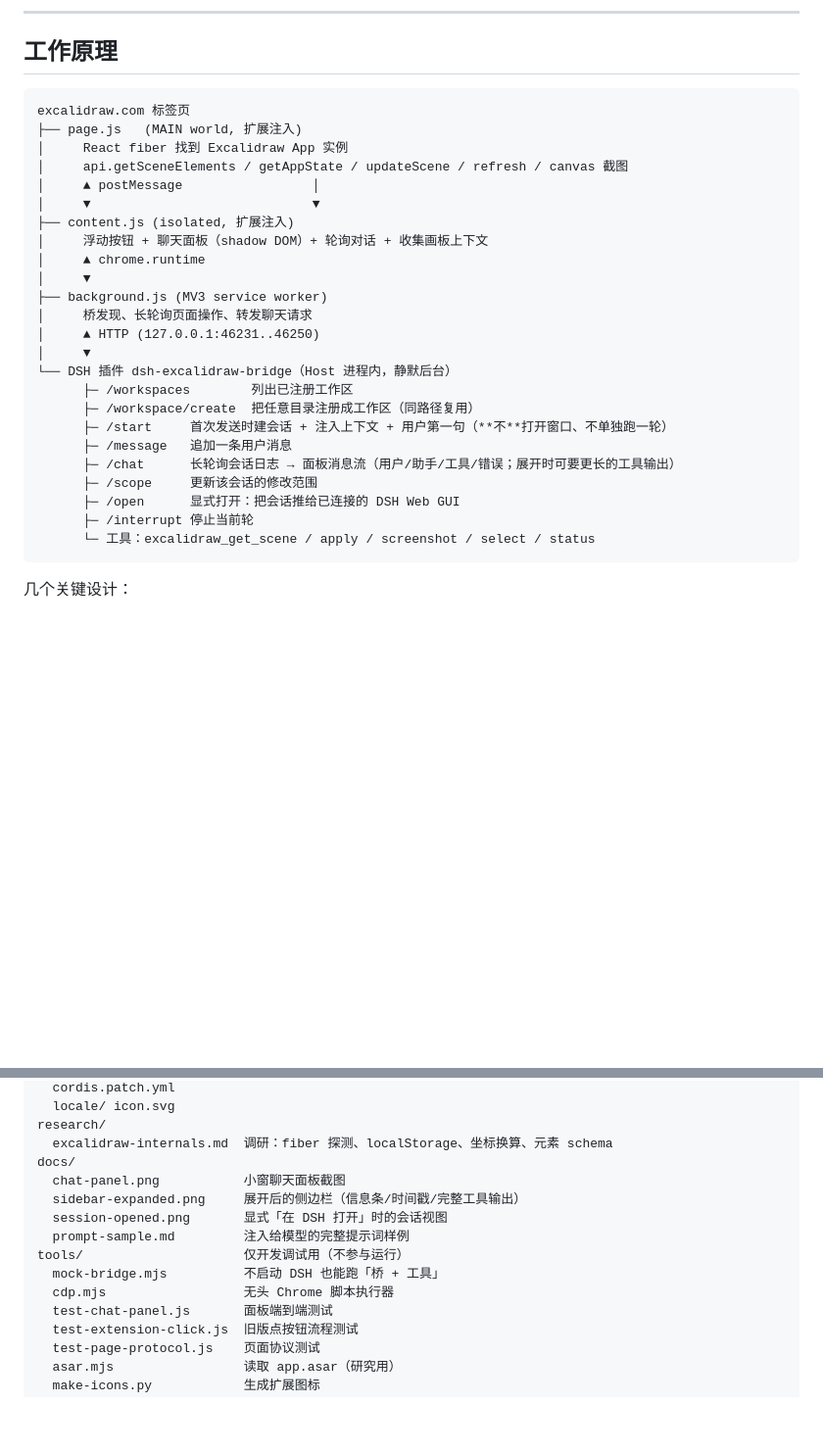
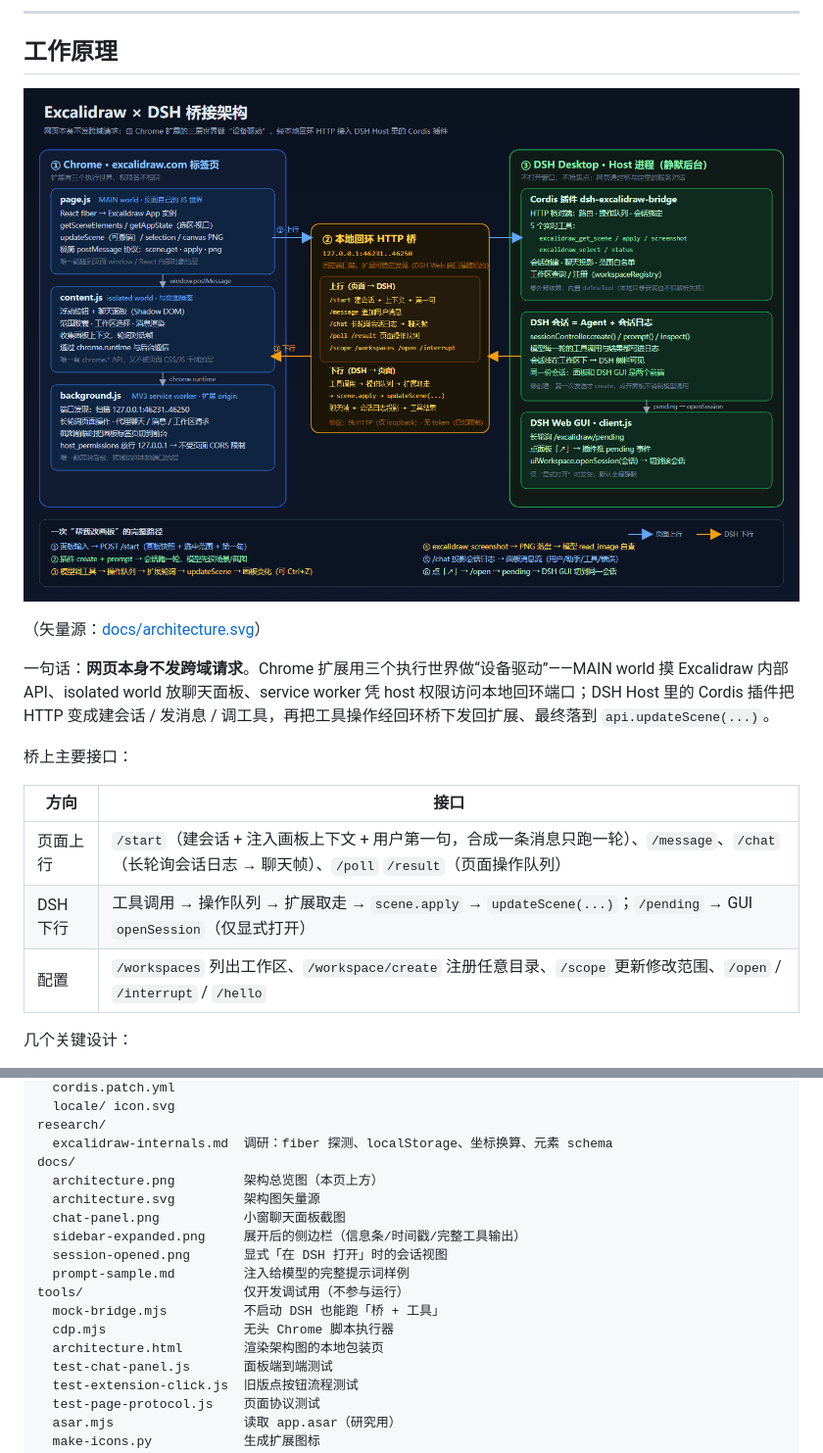
Before and after one commit to OuYangxin12/dsh-excalidraw-bridge, a Markdown page: README.md, 2 parts joined by grey strips. Shown: that part at 98% size. GitHub-like rendering; pictures changed too: docs/architecture.png (added); blank space fills up the shorter version.

Commit message:
docs: add architecture diagram and README architecture section

````diff
--- a/README.md
+++ b/README.md
@@ -66,32 +66,19 @@
 
 ## 工作原理
 
-```text
-excalidraw.com 标签页
-├── page.js   (MAIN world, 扩展注入)
-│     React fiber 找到 Excalidraw App 实例
-│     api.getSceneElements / getAppState / updateScene / refresh / canvas 截图
-│     ▲ postMessage                 │
-│     ▼                             ▼
-├── content.js (isolated, 扩展注入)
-│     浮动按钮 + 聊天面板（shadow DOM）+ 轮询对话 + 收集画板上下文
-│     ▲ chrome.runtime
-│     ▼
-├── background.js (MV3 service worker)
-│     桥发现、长轮询页面操作、转发聊天请求
-│     ▲ HTTP (127.0.0.1:46231..46250)
-│     ▼
-└── DSH 插件 dsh-excalidraw-bridge（Host 进程内，静默后台）
-      ├─ /workspaces        列出已注册工作区
-      ├─ /workspace/create  把任意目录注册成工作区（同路径复用）
-      ├─ /start     首次发送时建会话 + 注入上下文 + 用户第一句（**不**打开窗口、不单独跑一轮）
-      ├─ /message   追加一条用户消息
-      ├─ /chat      长轮询会话日志 → 面板消息流（用户/助手/工具/错误；展开时可要更长的工具输出）
-      ├─ /scope     更新该会话的修改范围
-      ├─ /open      显式打开：把会话推给已连接的 DSH Web GUI
-      ├─ /interrupt 停止当前轮
-      └─ 工具：excalidraw_get_scene / apply / screenshot / select / status
-```
+![架构图](docs/architecture.png)
+
+（矢量源：[docs/architecture.svg](docs/architecture.svg)）
+
+一句话：**网页本身不发跨域请求**。Chrome 扩展用三个执行世界做“设备驱动”——MAIN world 摸 Excalidraw 内部 API、isolated world 放聊天面板、service worker 凭 host 权限访问本地回环端口；DSH Host 里的 Cordis 插件把 HTTP 变成建会话 / 发消息 / 调工具，再把工具操作经回环桥下发回扩展、最终落到 `api.updateScene(...)`。
+
+桥上主要接口：
+
+| 方向 | 接口 |
+| --- | --- |
+| 页面上行 | `/start`（建会话 + 注入画板上下文 + 用户第一句，合成一条消息只跑一轮）、`/message`、`/chat`（长轮询会话日志 → 聊天帧）、`/poll` `/result`（页面操作队列） |
+| DSH 下行 | 工具调用 → 操作队列 → 扩展取走 → `scene.apply` → `updateScene(...)`；`/pending` → GUI `openSession`（仅显式打开） |
+| 配置 | `/workspaces` 列出工作区、`/workspace/create` 注册任意目录、`/scope` 更新修改范围、`/open` / `/interrupt` / `/hello` |
 
 几个关键设计：
 
@@ -250,6 +237,8 @@ plugin/                    DSH Cordis 插件（已安装为 bundle）
 research/
   excalidraw-internals.md  调研：fiber 探测、localStorage、坐标换算、元素 schema
 docs/
+  architecture.png         架构总览图（本页上方）
+  architecture.svg         架构图矢量源
   chat-panel.png           小窗聊天面板截图
   sidebar-expanded.png     展开后的侧边栏（信息条/时间戳/完整工具输出）
   session-opened.png       显式「在 DSH 打开」时的会话视图
@@ -257,6 +246,7 @@ docs/
 tools/                     仅开发调试用（不参与运行）
   mock-bridge.mjs          不启动 DSH 也能跑「桥 + 工具」
   cdp.mjs                  无头 Chrome 脚本执行器
+  architecture.html        渲染架构图的本地包装页
   test-chat-panel.js       面板端到端测试
   test-extension-click.js  旧版点按钮流程测试
   test-page-protocol.js    页面协议测试
````
Also changed, not shown: 4 other files.
